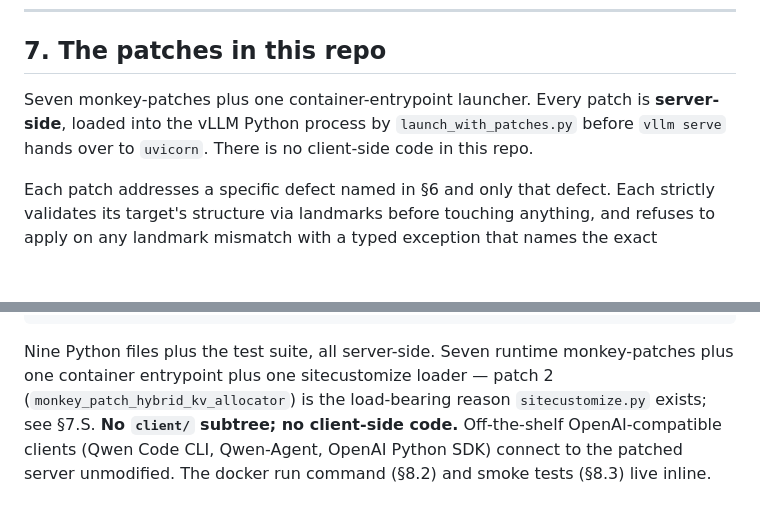
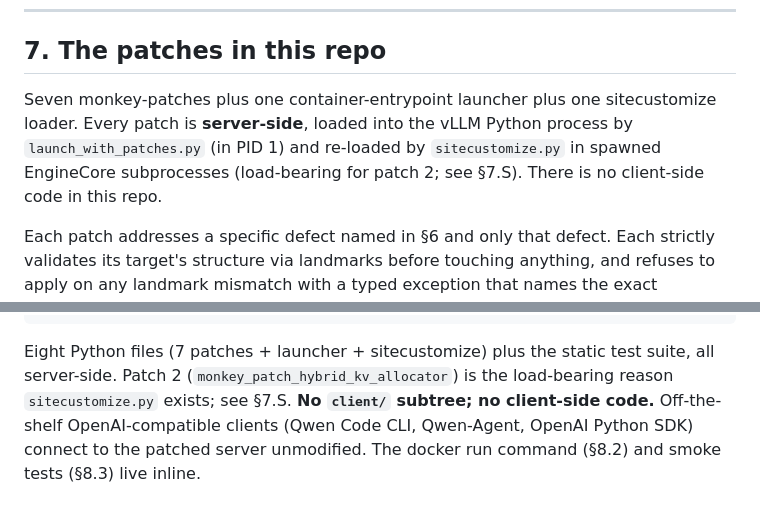
Before and after one commit to BigBIueWhale/qwen_36_agent_setup, a Markdown page: README.md, 2 parts joined by grey strips. GitHub-like rendering; blank space fills up the shorter version.

````diff
--- a/README.md
+++ b/README.md
@@ -275,7 +275,7 @@ For the 27B-AWQ build: boot log says `GPU KV cache size: ~28K tokens`; with patc
 
 ## 7. The patches in this repo
 
-Seven monkey-patches plus one container-entrypoint launcher. Every patch is **server-side**, loaded into the vLLM Python process by `launch_with_patches.py` before `vllm serve` hands over to `uvicorn`. There is no client-side code in this repo.
+Seven monkey-patches plus one container-entrypoint launcher plus one sitecustomize loader. Every patch is **server-side**, loaded into the vLLM Python process by `launch_with_patches.py` (in PID 1) and re-loaded by `sitecustomize.py` in spawned EngineCore subprocesses (load-bearing for patch 2; see §7.S). There is no client-side code in this repo.
 
 Each patch addresses a specific defect named in §6 and only that defect. Each strictly validates its target's structure via landmarks before touching anything, and refuses to apply on any landmark mismatch with a typed exception that names the exact landmark that failed. The patch file itself is the source of truth; this section is a contract index.
 
@@ -526,4 +560,4 @@ Each of these is tracked and none are urgent.
     └── test_patches_against_master.py                             # static + structural-mirror suite (131 checks; runs without torch/CUDA)
 ```
 
-Nine Python files plus the test suite, all server-side. Seven runtime monkey-patches plus one container entrypoint plus one sitecustomize loader — patch 2 (`monkey_patch_hybrid_kv_allocator`) is the load-bearing reason `sitecustomize.py` exists; see §7.S. **No `client/` subtree; no client-side code.** Off-the-shelf OpenAI-compatible clients (Qwen Code CLI, Qwen-Agent, OpenAI Python SDK) connect to the patched server unmodified. The docker run command (§8.2) and smoke tests (§8.3) live inline.
+Eight Python files (7 patches + launcher + sitecustomize) plus the static test suite, all server-side. Patch 2 (`monkey_patch_hybrid_kv_allocator`) is the load-bearing reason `sitecustomize.py` exists; see §7.S. **No `client/` subtree; no client-side code.** Off-the-shelf OpenAI-compatible clients (Qwen Code CLI, Qwen-Agent, OpenAI Python SDK) connect to the patched server unmodified. The docker run command (§8.2) and smoke tests (§8.3) live inline.
````
Also changed, not shown: other parts of README.md (+34 -0 lines).
